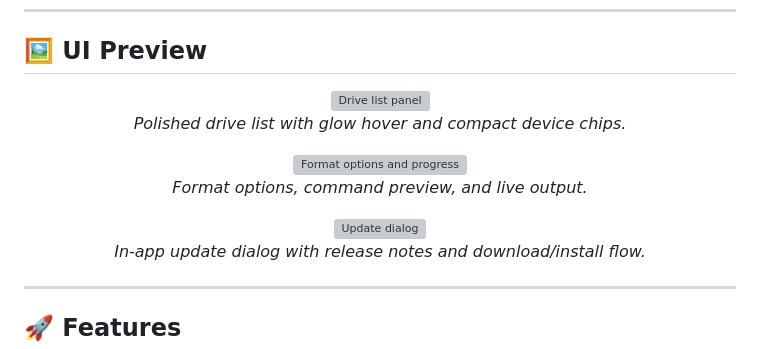
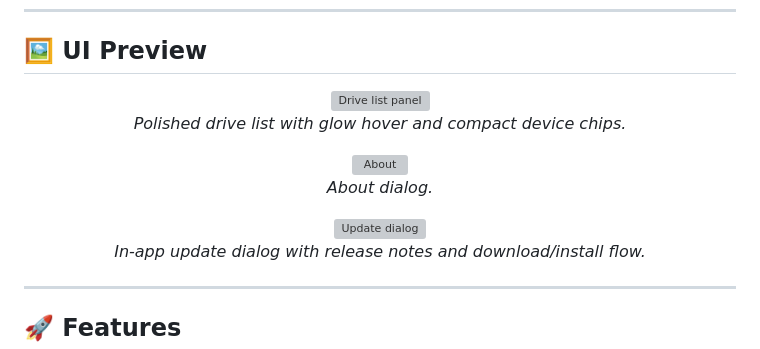
Before and after one commit to skillerious/SwiftFormatter, a Markdown page: README.md, the part around one of its changes. Drawn GitHub-style; grey boxes are pictures that could not be loaded.

```diff
--- a/README.md
+++ b/README.md
@@ -33,8 +33,8 @@
 </p>
 
 <p align="center">
-  <img src="https://i.imgur.com/haFdkv4.png" alt="Format options and progress" width="95%"><br>
-  <em>Format options, command preview, and live output.</em>
+  <img src="https://i.imgur.com/JkBJ9vf.png" alt="About" width="95%"><br>
+  <em>About dialog.</em>
 </p>
 
 <p align="center">
```
Also changed, not shown: other parts of README.md (+2 -2 lines).
